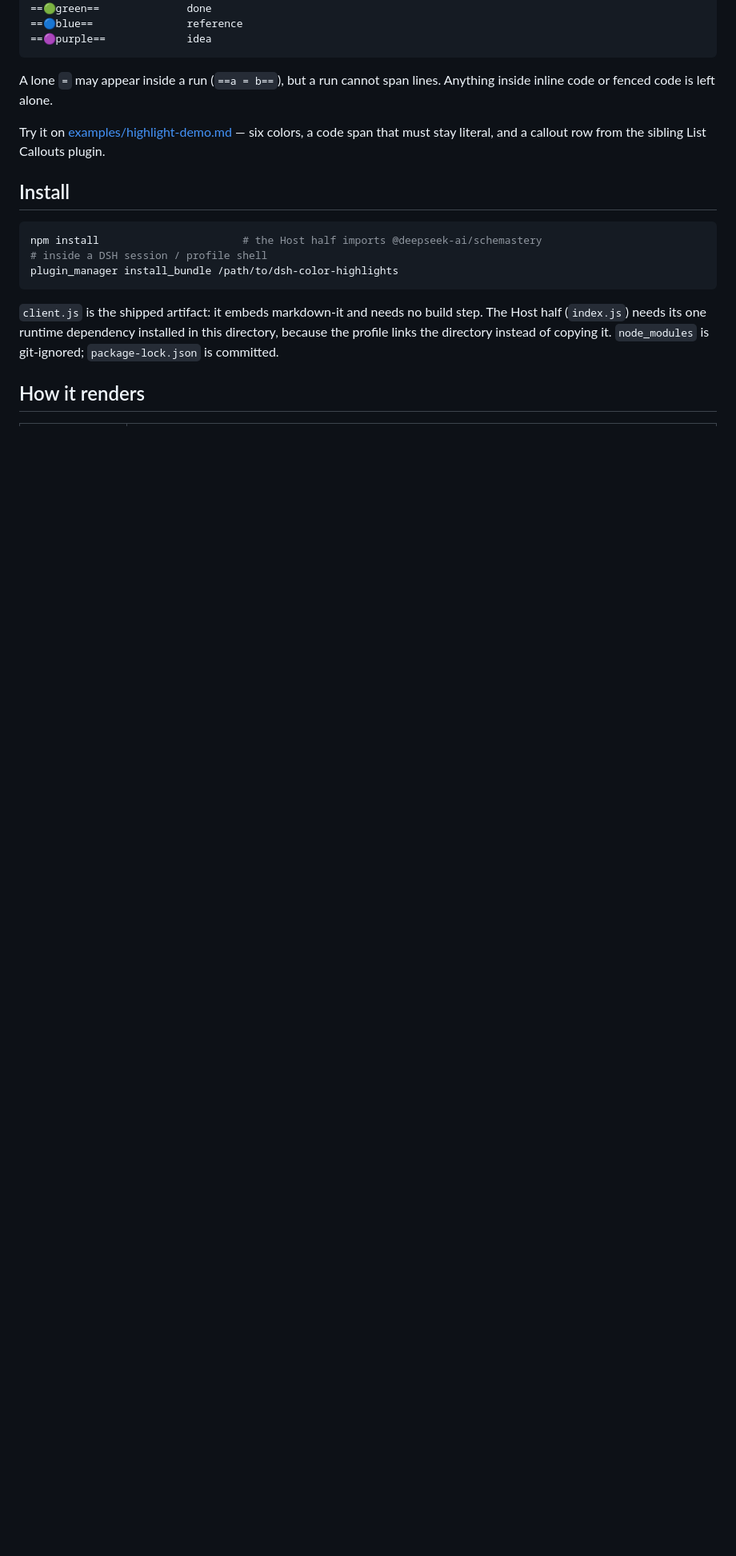
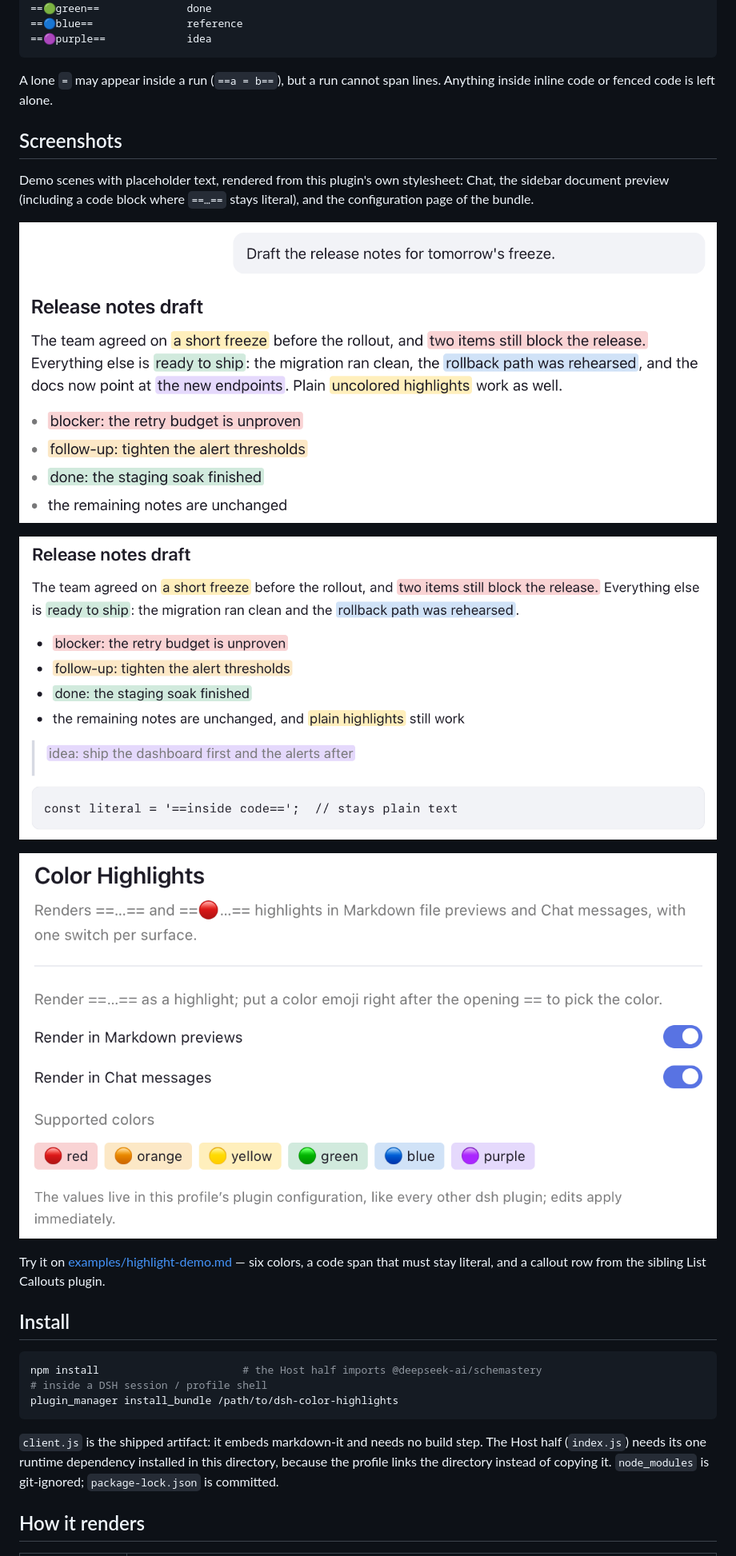
Before and after one commit to TOMATOFQY/dsh-color-highlights, a Markdown page: README.md, the part around the change. Shown at 80% size. Rendered like a GitHub page; pictures changed too: screenshots/demo-chat.png (added), screenshots/demo-document.png (added), screenshots/demo-settings.png (added); blank space fills up the shorter version.

```diff
--- a/README.md
+++ b/README.md
@@ -23,6 +23,18 @@ only understands plain `==…==`.
 
 A lone `=` may appear inside a run (`==a = b==`), but a run cannot span lines.
 Anything inside inline code or fenced code is left alone.
+
+## Screenshots
+
+Demo scenes with placeholder text, rendered from this plugin's own stylesheet:
+Chat, the sidebar document preview (including a code block where `==…==` stays
+literal), and the configuration page of the bundle.
+
+![Demo Chat](screenshots/demo-chat.png)
+
+![Demo document preview](screenshots/demo-document.png)
+
+![Demo configuration page](screenshots/demo-settings.png)
 
 Try it on [examples/highlight-demo.md](examples/highlight-demo.md) — six colors, a code
 span that must stay literal, and a callout row from the sibling List Callouts plugin.
```
Also changed, not shown: README.zh.md (+10 -0 lines).
